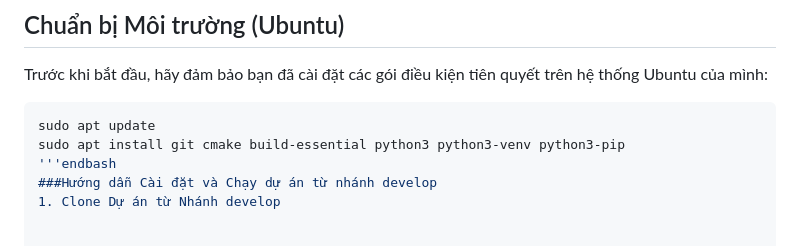
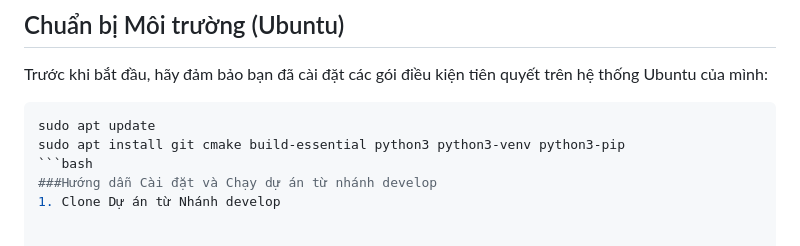
Before and after one commit to helomyname234/NT219-PROJECT, a Markdown page: README.md, the part around the change. GitHub-like rendering.

````diff
--- a/README.md
+++ b/README.md
@@ -26,7 +26,7 @@ Trước khi bắt đầu, hãy đảm bảo bạn đã cài đặt các gói đ
 ```bash
 sudo apt update
 sudo apt install git cmake build-essential python3 python3-venv python3-pip
-'''endbash
+```bash
 ###Hướng dẫn Cài đặt và Chạy dự án từ nhánh develop
 1. Clone Dự án từ Nhánh develop
 
````
